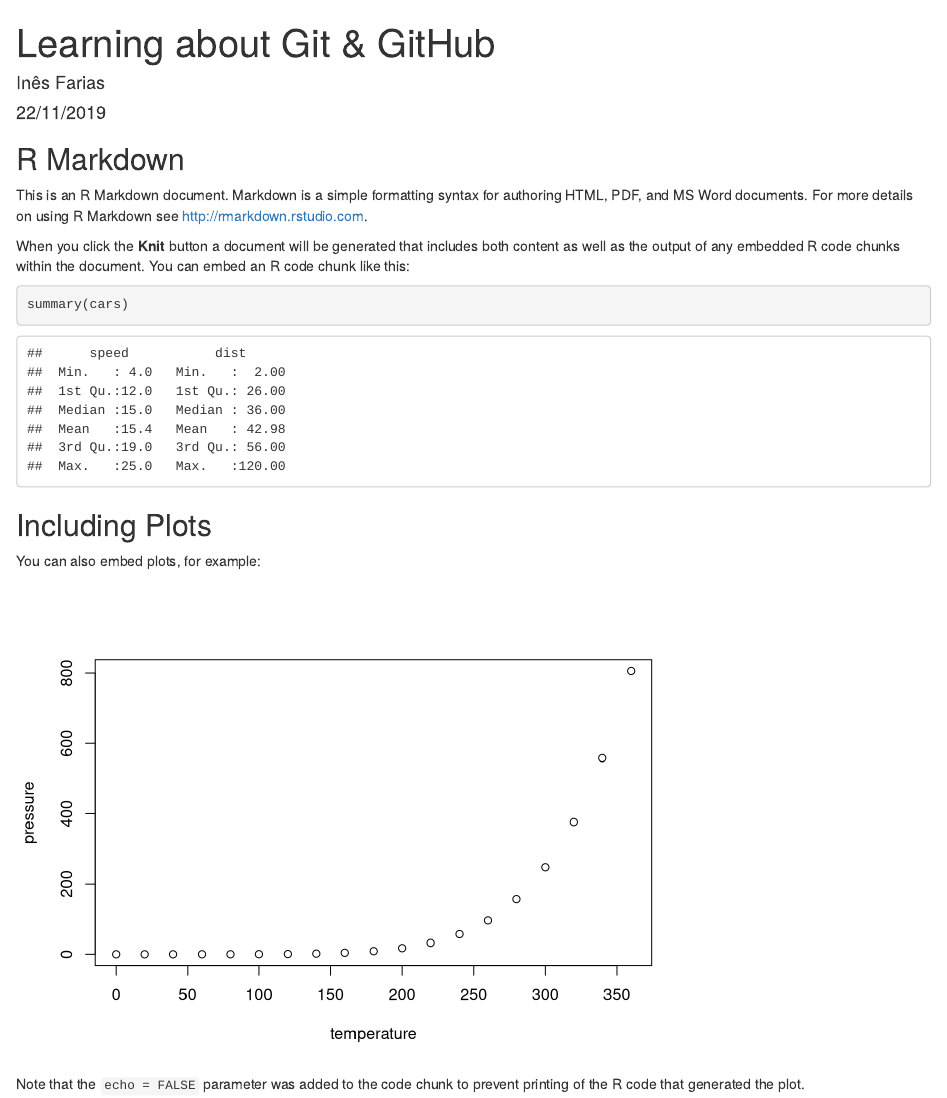
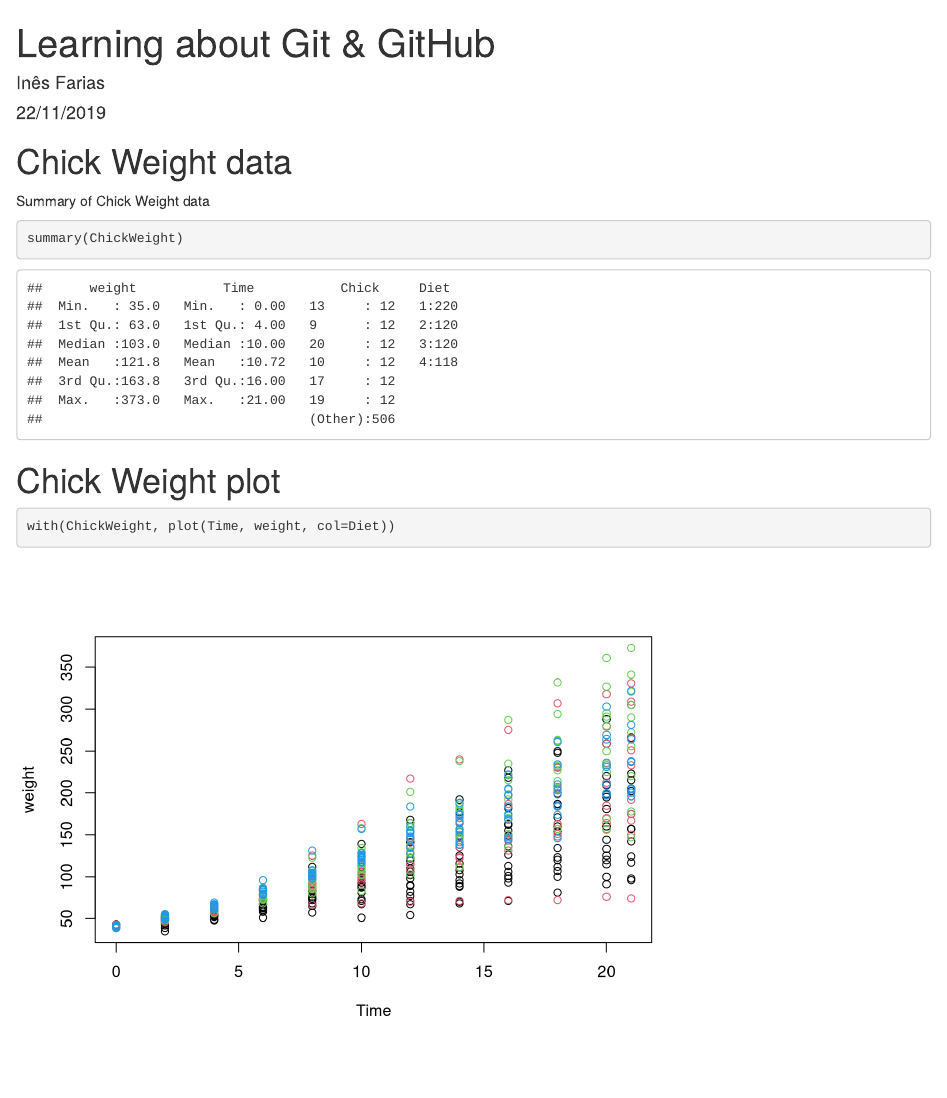
Before and after one commit to InesFarias/GitHub-R-Demo-IAF, an R Markdown document (Learning-about-GitHub.Rmd): the page in a window 1100 px wide, from its top. Rendered offline with R 4.5, knitr and Pandoc, with nearby package versions.

Commit message:
Added chick weight summary and plot.

````diff
--- a/Learning-about-GitHub.Rmd
+++ b/Learning-about-GitHub.Rmd
@@ -9,22 +9,16 @@ output: html_document
 knitr::opts_chunk$set(echo = TRUE)
 ```
 
-## R Markdown
+# Chick Weight data
 
-This is an R Markdown document. Markdown is a simple formatting syntax for authoring HTML, PDF, and MS Word documents. For more details on using R Markdown see <http://rmarkdown.rstudio.com>.
+Summary of Chick Weight data
 
-When you click the **Knit** button a document will be generated that includes both content as well as the output of any embedded R code chunks within the document. You can embed an R code chunk like this:
-
-```{r cars}
-summary(cars)
+```{r CWplot}
+summary(ChickWeight)
 ```
 
-## Including Plots
+# Chick Weight plot
 
-You can also embed plots, for example:
-
-```{r pressure, echo=FALSE}
-plot(pressure)
+```{r}
+with(ChickWeight, plot(Time, weight, col=Diet))
 ```
-
-Note that the `echo = FALSE` parameter was added to the code chunk to prevent printing of the R code that generated the plot.
````
Also changed, not shown: Learning-about-GitHub.html (added).
